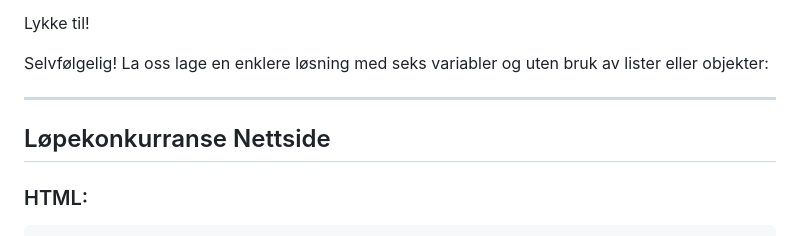
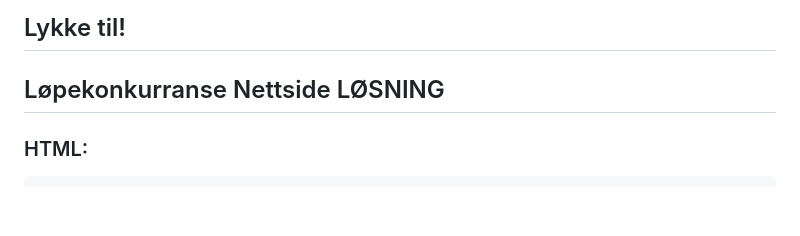
Before and after one commit to kaareskokebok/2IT-utvikling-joka, a Markdown page: Prover/Prove_basic_JS_sept.md, the part around the change. Rendered like a GitHub page; blank space fills up the shorter version.

```diff
--- a/Prover/Prove_basic_JS_sept.md
+++ b/Prover/Prove_basic_JS_sept.md
@@ -426,12 +426,9 @@ Du skal lage en nettside der brukere kan registrere sine tider fra en løpekonku
 6. **Forbedret UI**: Legg til CSS for å forbedre utseendet på nettsiden. Pass på at nettsiden er brukervennlig og at det er lett å forstå hvordan man registrerer en tid og hvordan man utfører søk.
 
 Lykke til!
-
-Selvfølgelig! La oss lage en enklere løsning med seks variabler og uten bruk av lister eller objekter:
-
 ---
 
-## Løpekonkurranse Nettside
+## Løpekonkurranse Nettside LØSNING
 
 ### HTML:
 
```
